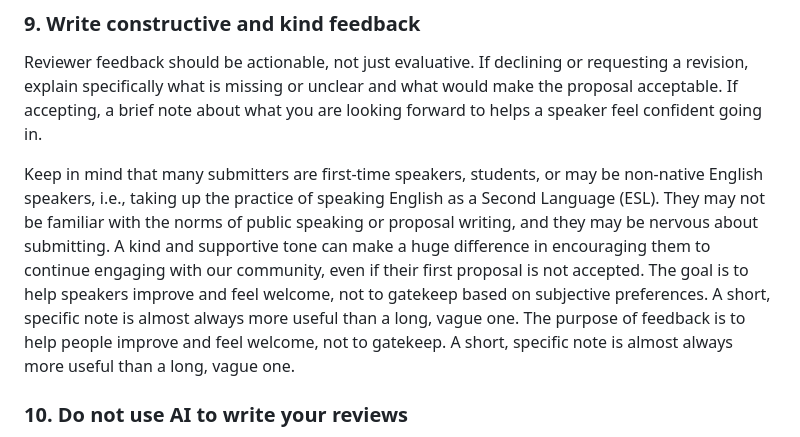
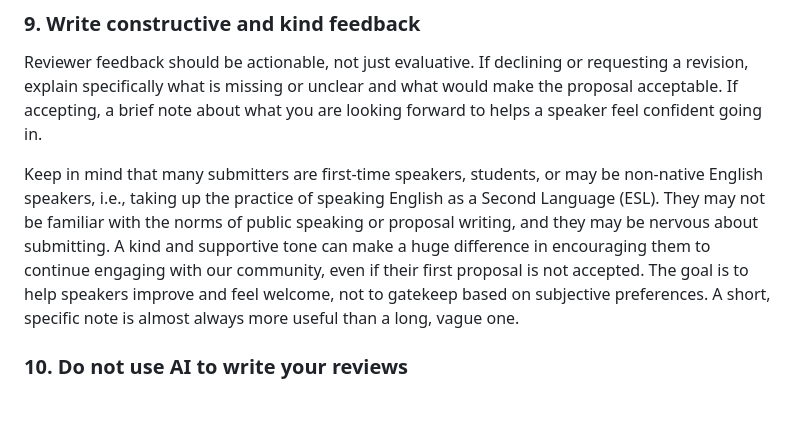
Before and after one commit to pydelhi/talks, a Markdown page: guidelines/reviewing.md, the part around the change. Rendered like a GitHub page; blank space fills up the shorter version.

Commit message:
Remove duplicated sentence when copy/pasting

```diff
--- a/guidelines/reviewing.md
+++ b/guidelines/reviewing.md
@@ -74,7 +74,7 @@ When reviewing materials or requesting revisions, direct speakers to our [access
 
 Reviewer feedback should be actionable, not just evaluative. If declining or requesting a revision, explain specifically what is missing or unclear and what would make the proposal acceptable. If accepting, a brief note about what you are looking forward to helps a speaker feel confident going in.
 
-Keep in mind that many submitters are first-time speakers, students, or may be non-native English speakers, i.e., taking up the practice of speaking English as a Second Language (ESL). They may not be familiar with the norms of public speaking or proposal writing, and they may be nervous about submitting. A kind and supportive tone can make a huge difference in encouraging them to continue engaging with our community, even if their first proposal is not accepted. The goal is to help speakers improve and feel welcome, not to gatekeep based on subjective preferences. A short, specific note is almost always more useful than a long, vague one. The purpose of feedback is to help people improve and feel welcome, not to gatekeep. A short, specific note is almost always more useful than a long, vague one.
+Keep in mind that many submitters are first-time speakers, students, or may be non-native English speakers, i.e., taking up the practice of speaking English as a Second Language (ESL). They may not be familiar with the norms of public speaking or proposal writing, and they may be nervous about submitting. A kind and supportive tone can make a huge difference in encouraging them to continue engaging with our community, even if their first proposal is not accepted. The goal is to help speakers improve and feel welcome, not to gatekeep based on subjective preferences. A short, specific note is almost always more useful than a long, vague one.
 
 ### 10. Do not use AI to write your reviews
 
```
